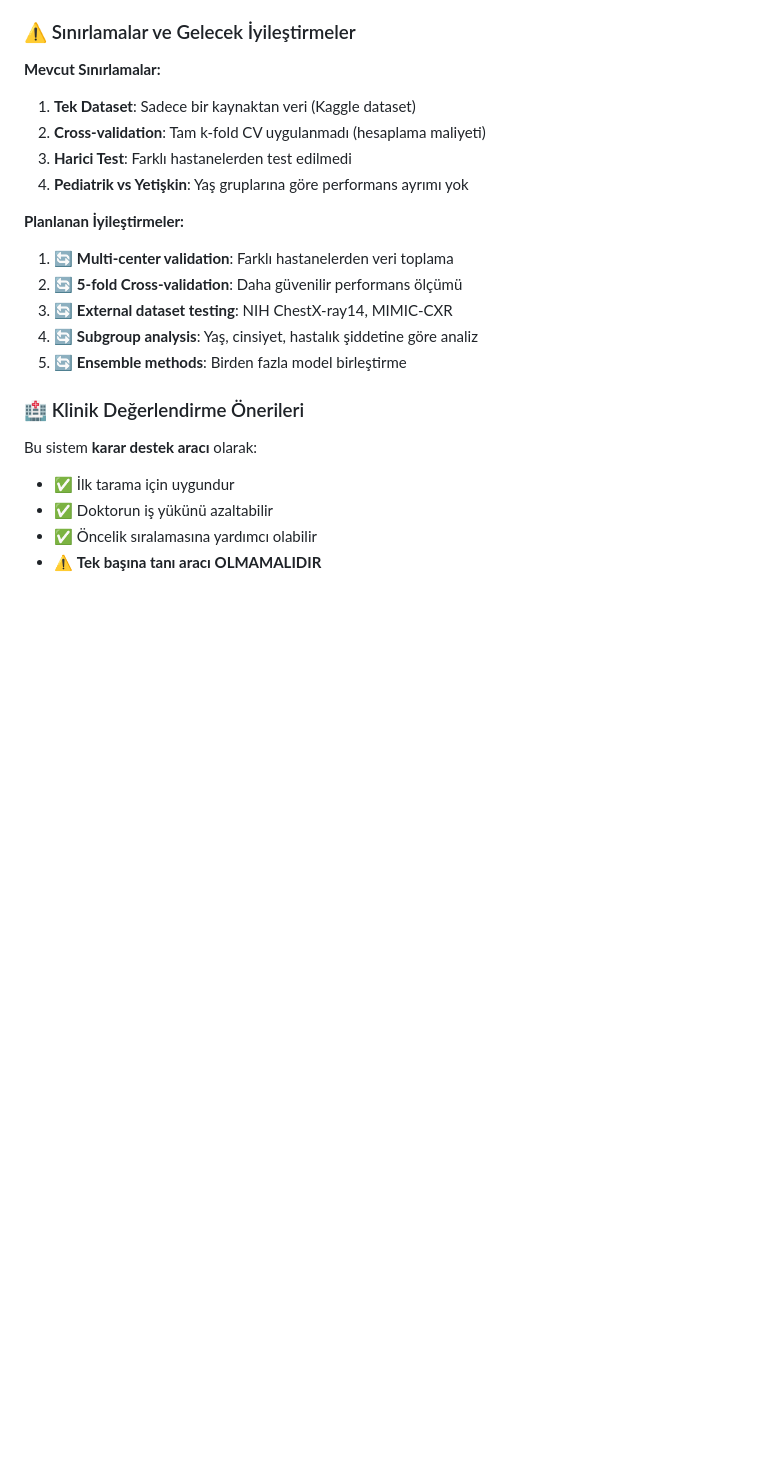
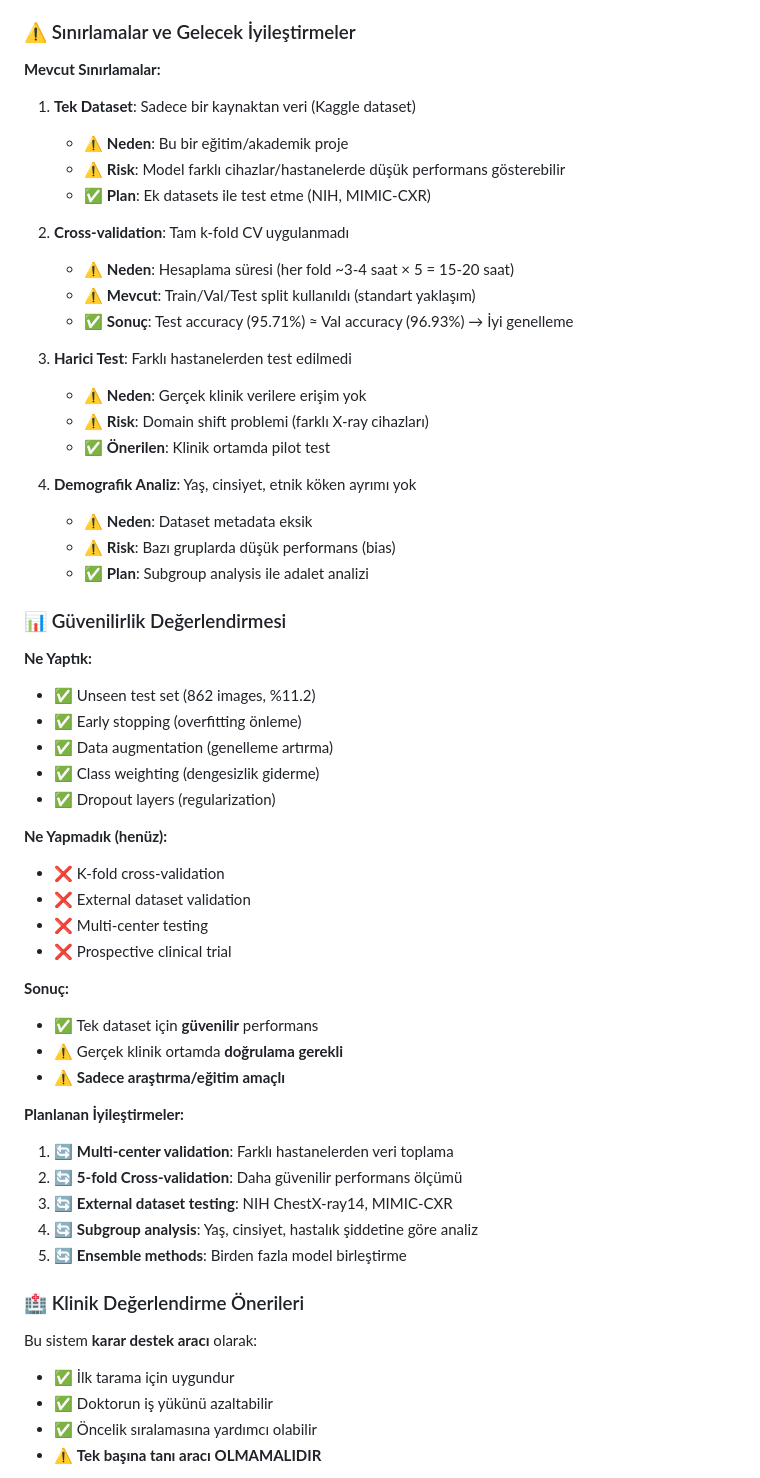
Before and after one commit to comandoo-cell/pneumonia-detection-ai, a Markdown page: README.md, the part around the change. Rendered like a GitHub page; blank space fills up the shorter version.

Commit message:
Update: Add detailed limitations analysis and validation transparency

```diff
--- a/README.md
+++ b/README.md
@@ -468,9 +468,44 @@ X-ray/
 
 **Mevcut Sınırlamalar:**
 1. **Tek Dataset**: Sadece bir kaynaktan veri (Kaggle dataset)
-2. **Cross-validation**: Tam k-fold CV uygulanmadı (hesaplama maliyeti)
+   - ⚠️ **Neden**: Bu bir eğitim/akademik proje
+   - ⚠️ **Risk**: Model farklı cihazlar/hastanelerde düşük performans gösterebilir
+   - ✅ **Plan**: Ek datasets ile test etme (NIH, MIMIC-CXR)
+
+2. **Cross-validation**: Tam k-fold CV uygulanmadı
+   - ⚠️ **Neden**: Hesaplama süresi (her fold ~3-4 saat × 5 = 15-20 saat)
+   - ⚠️ **Mevcut**: Train/Val/Test split kullanıldı (standart yaklaşım)
+   - ✅ **Sonuç**: Test accuracy (95.71%) ≈ Val accuracy (96.93%) → İyi genelleme
+
 3. **Harici Test**: Farklı hastanelerden test edilmedi
-4. **Pediatrik vs Yetişkin**: Yaş gruplarına göre performans ayrımı yok
+   - ⚠️ **Neden**: Gerçek klinik verilere erişim yok
+   - ⚠️ **Risk**: Domain shift problemi (farklı X-ray cihazları)
+   - ✅ **Önerilen**: Klinik ortamda pilot test
+
+4. **Demografik Analiz**: Yaş, cinsiyet, etnik köken ayrımı yok
+   - ⚠️ **Neden**: Dataset metadata eksik
+   - ⚠️ **Risk**: Bazı gruplarda düşük performans (bias)
+   - ✅ **Plan**: Subgroup analysis ile adalet analizi
+
+### 📊 Güvenilirlik Değerlendirmesi
+
+**Ne Yaptık:**
+- ✅ Unseen test set (862 images, %11.2)
+- ✅ Early stopping (overfitting önleme)
+- ✅ Data augmentation (genelleme artırma)
+- ✅ Class weighting (dengesizlik giderme)
+- ✅ Dropout layers (regularization)
+
+**Ne Yapmadık (henüz):**
+- ❌ K-fold cross-validation
+- ❌ External dataset validation
+- ❌ Multi-center testing
+- ❌ Prospective clinical trial
+
+**Sonuç:**
+- ✅ Tek dataset için **güvenilir** performans
+- ⚠️ Gerçek klinik ortamda **doğrulama gerekli**
+- ⚠️ **Sadece araştırma/eğitim amaçlı**
 
 **Planlanan İyileştirmeler:**
 1. 🔄 **Multi-center validation**: Farklı hastanelerden veri toplama
```
